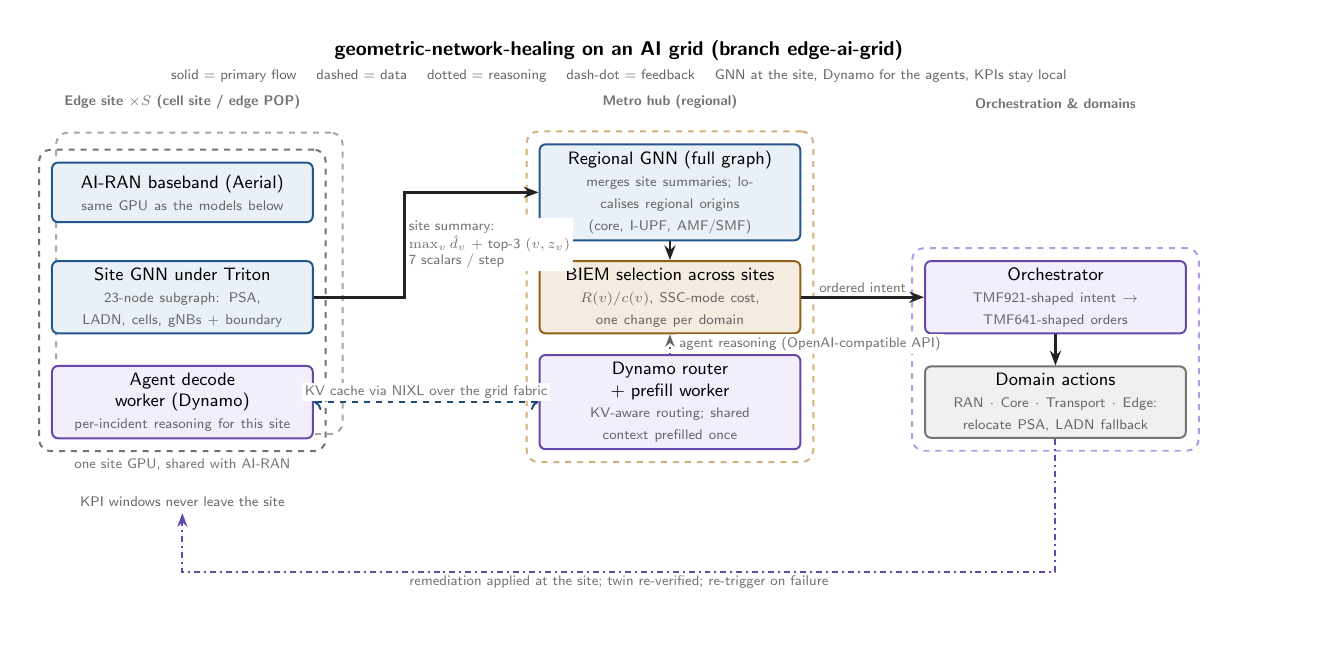
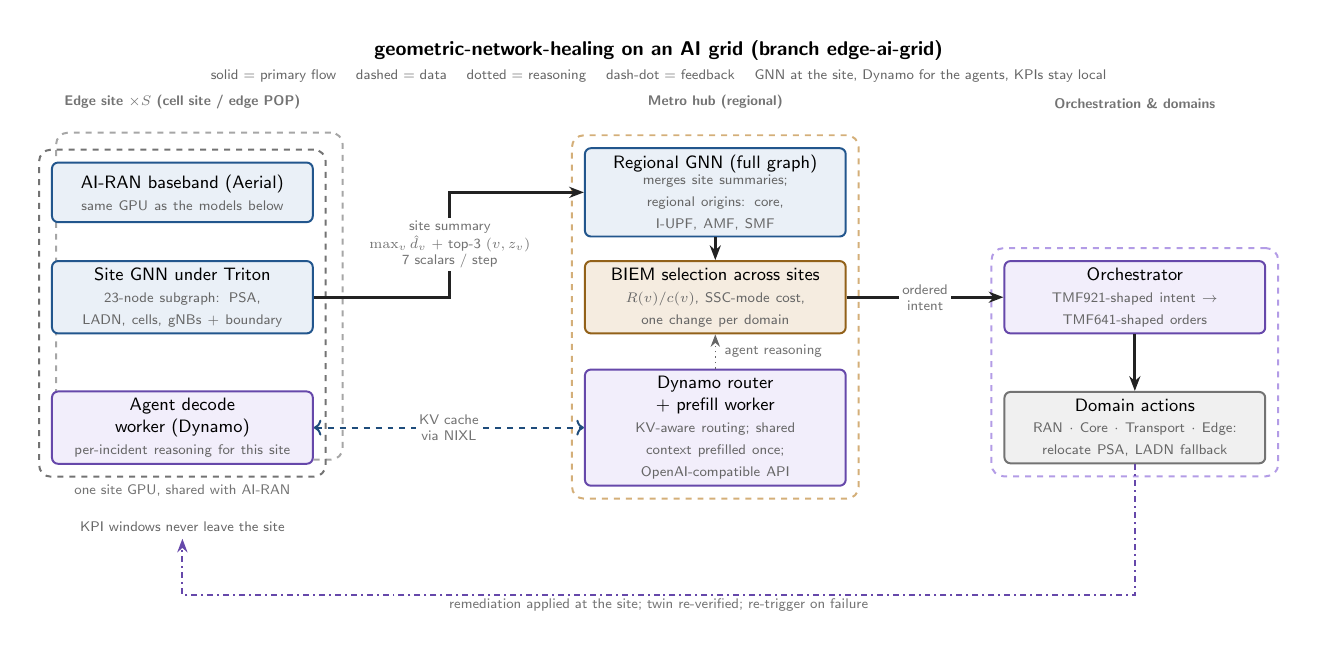
Before and after one commit to dkypuros/geometric-network-healing, a LaTeX figure (docs/design/ai_grid.tex): the whole page. Compiled offline with pdfLaTeX.

Commit message:
AI-grid diagram: remove label overlaps, widen column gaps
Co-Authored-By: Claude Fable 5.1 <noreply@anthropic.com>

```diff
--- a/docs/design/ai_grid.tex
+++ b/docs/design/ai_grid.tex
@@ -6,34 +6,34 @@
 \begin{tikzpicture}[arch, x=1cm, y=1cm]
 % Three columns: edge site (x=0), metro hub (x=7.5), orchestration (x=13.5). Row pitch 1.85 (box 1.05 + sm 0.8).
 \node[lane, anchor=south, text width=5cm, align=center] at (0, 1.35)    {Edge site $\times S$ (cell site / edge POP)};
-\node[lane, anchor=south, text width=5cm, align=center] at (8.6, 1.35)  {Metro hub (regional)};
-\node[lane, anchor=south, text width=5cm, align=center] at (15.4, 1.35) {Orchestration \& domains};
+\node[lane, anchor=south, text width=5cm, align=center] at (9.4, 1.35)  {Metro hub (regional)};
+\node[lane, anchor=south, text width=5cm, align=center] at (16.8, 1.35) {Orchestration \& domains};
 
 % ---- edge site card (one shown, ghost behind suggests S sites)
 \node[learn, minimum width=4.6cm, text width=4.2cm] (ran) at (0, 0)     {AI-RAN baseband (Aerial)\\ \sub{same GPU as the models below}};
 \node[learn, minimum width=4.6cm, text width=4.2cm] (sgnn) at (0, -1.85) {Site GNN under Triton\\ \sub{23-node subgraph: PSA, LADN, cells, gNBs + boundary}};
-\node[exec,  minimum width=4.6cm, text width=4.2cm] (sdec) at (0, -3.7)  {Agent decode worker (Dynamo)\\ \sub{per-incident reasoning for this site}};
-\node[note, text width=4.4cm] (kpi) at (0, -5.45) {KPI windows never leave the site};
+\node[exec,  minimum width=4.6cm, text width=4.2cm] (sdec) at (0, -4.15)  {Agent decode worker (Dynamo)\\ \sub{per-incident reasoning for this site}};
+\node[note, text width=4.4cm] (kpi) at (0, -5.9) {KPI windows never leave the site};
 
 % ---- metro hub
-\node[learn, minimum width=4.6cm, text width=4.2cm] (rgnn) at (8.6, 0)     {Regional GNN (full graph)\\ \sub{merges site summaries; localises regional origins (core, I-UPF, AMF/SMF)}};
-\node[biz,   minimum width=4.6cm, text width=4.2cm] (biem) at (8.6, -1.85) {BIEM selection across sites\\ \sub{$R(v)/c(v)$, SSC-mode cost, one change per domain}};
-\node[exec,  minimum width=4.6cm, text width=4.2cm] (dyn)  at (8.6, -3.7)  {Dynamo router + prefill worker\\ \sub{KV-aware routing; shared context prefilled once}};
+\node[learn, minimum width=4.6cm, text width=4.2cm] (rgnn) at (9.4, 0)     {Regional GNN (full graph)\\ \sub{merges site summaries;\\ regional origins: core, I-UPF, AMF, SMF}};
+\node[biz,   minimum width=4.6cm, text width=4.2cm] (biem) at (9.4, -1.85) {BIEM selection across sites\\ \sub{$R(v)/c(v)$, SSC-mode cost, one change per domain}};
+\node[exec,  minimum width=4.6cm, text width=4.2cm] (dyn)  at (9.4, -4.15)  {Dynamo router + prefill worker\\ \sub{KV-aware routing; shared context prefilled once; OpenAI-compatible API}};
 
 % ---- orchestration
-\node[exec, minimum width=4.6cm, text width=4.2cm] (orc) at (15.4, -1.85) {Orchestrator\\ \sub{TMF921-shaped intent $\to$ TMF641-shaped orders}};
-\node[base, minimum width=4.6cm, text width=4.2cm] (dom) at (15.4, -3.7)  {Domain actions\\ \sub{RAN $\cdot$ Core $\cdot$ Transport $\cdot$ Edge: relocate PSA, LADN fallback}};
+\node[exec, minimum width=4.6cm, text width=4.2cm] (orc) at (16.8, -1.85) {Orchestrator\\ \sub{TMF921-shaped intent $\to$ TMF641-shaped orders}};
+\node[base, minimum width=4.6cm, text width=4.2cm] (dom) at (16.8, -4.15)  {Domain actions\\ \sub{RAN $\cdot$ Core $\cdot$ Transport $\cdot$ Edge: relocate PSA, LADN fallback}};
 
 % ---- primary flows
-\draw[flow-a] (sgnn.east) -- ++(1.6,0) -- ++(0,1.85) node[eq, pos=0.5, right, align=left] {site summary:\\ $\max_v \hat d_v$ + top-3 $(v,z_v)$\\ 7 scalars / step} -- (rgnn.west);
+\draw[flow-a] (sgnn.east) -- ++(2.4,0) -- ++(0,1.85) node[eq, pos=0.5, align=center] {site summary\\ $\max_v \hat d_v$ + top-3 $(v,z_v)$\\ 7 scalars / step} -- (rgnn.west);
 \draw[flow-a] (rgnn) -- (biem);
-\draw[flow-a] (biem) -- (orc) node[eq, midway, above] {ordered intent};
+\draw[flow-a] (biem) -- (orc) node[eq, midway, align=center] {ordered\\ intent};
 \draw[flow-a] (orc) -- (dom);
 % ---- agents (dotted = reasoning / substrate), KV transfer (dashed = data)
-\draw[flow-c] (dyn) -- (biem) node[eq, midway, right, xshift=1mm] {agent reasoning (OpenAI-compatible API)};
-\draw[flow-b, <->] (sdec) -- (dyn) node[eq, midway, above] {KV cache via NIXL over the grid fabric};
+\draw[flow-c] (dyn) -- (biem) node[eq, midway, right, xshift=1mm] {agent reasoning};
+\draw[flow-b, <->] (sdec) -- (dyn) node[eq, midway, align=center] {KV cache\\ via NIXL};
 % ---- feedback: remediation lands at the site (dash-dot)
-\draw[flow-d] (dom.south) -- ++(0,-2.35) -- ++(-15.4,0) node[eq, pos=0.5, below] {remediation applied at the site; twin re-verified; re-trigger on failure} -- (kpi.south);
+\draw[flow-d] (dom.south) -- ++(0,-2.3) -- ++(-16.8,0) node[eq, pos=0.5, below] {remediation applied at the site; twin re-verified; re-trigger on failure} -- (kpi.south);
 
 \begin{scope}[on background layer]
 \node[draw=black!35, dashed, rounded corners=6pt, line width=\wRegular, fit=(ran)(sdec), inner sep=6pt, xshift=3mm, yshift=3mm] {};
@@ -42,7 +42,7 @@
 \node[draw=cBiz!60, dashed, rounded corners=6pt, line width=\wRegular, fit=(rgnn)(dyn), inner sep=6pt] {};
 \node[draw=cExec!60, dashed, rounded corners=6pt, line width=\wRegular, fit=(orc)(dom), inner sep=6pt] {};
 \end{scope}
-\node[font=\sffamily\bfseries] at (7.7, 2.5) {geometric-network-healing on an AI grid (branch edge-ai-grid)};
-\node[note] at (7.7, 2.05) {solid = primary flow \quad dashed = data \quad dotted = reasoning \quad dash-dot = feedback \quad GNN at the site, Dynamo for the agents, KPIs stay local};
+\node[font=\sffamily\bfseries] at (8.4, 2.5) {geometric-network-healing on an AI grid (branch edge-ai-grid)};
+\node[note] at (8.4, 2.05) {solid = primary flow \quad dashed = data \quad dotted = reasoning \quad dash-dot = feedback \quad GNN at the site, Dynamo for the agents, KPIs stay local};
 \end{tikzpicture}
 \end{document}
```
Also changed, not shown: docs/design/ai_grid.pdf, docs/design/ai_grid.png.
